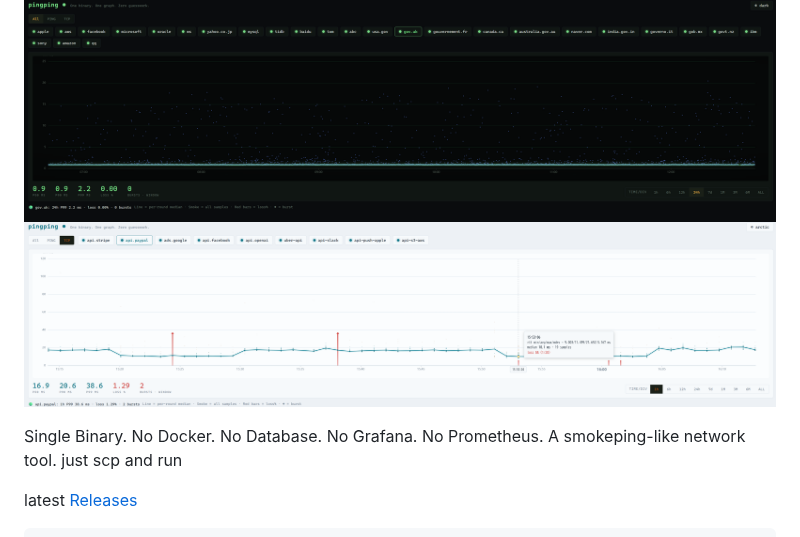
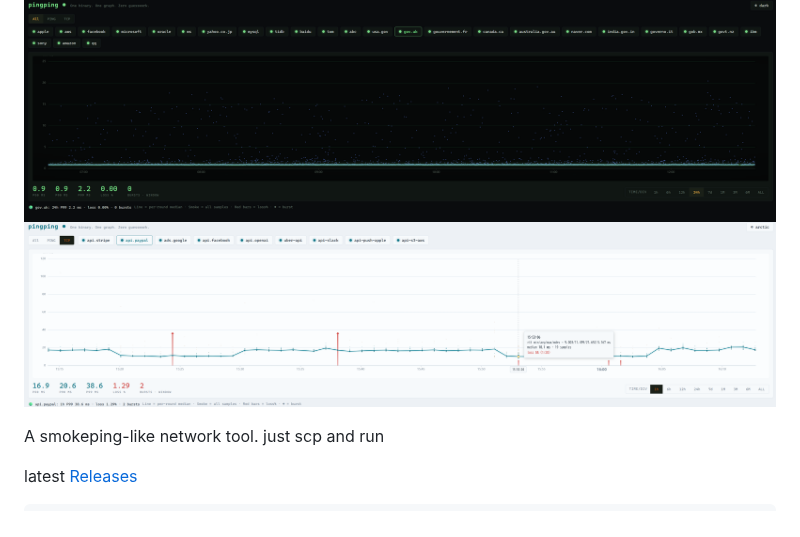
Before and after one commit to githubflyideas/pingping, a Markdown page: README.md, the part around the change. Drawn GitHub-style.

Commit message:
Simplify README by removing bullet points
Removed unnecessary bullet points from the README.

```diff
--- a/README.md
+++ b/README.md
@@ -4,11 +4,6 @@
 ![window: a 40-minute congestion event — smoke spreads, bursts marked ◆](docs/hero5.png)
 
 
-Single Binary.
-No Docker.
-No Database.
-No Grafana.
-No Prometheus.
 A smokeping-like network tool.
 just scp and run
 
```
